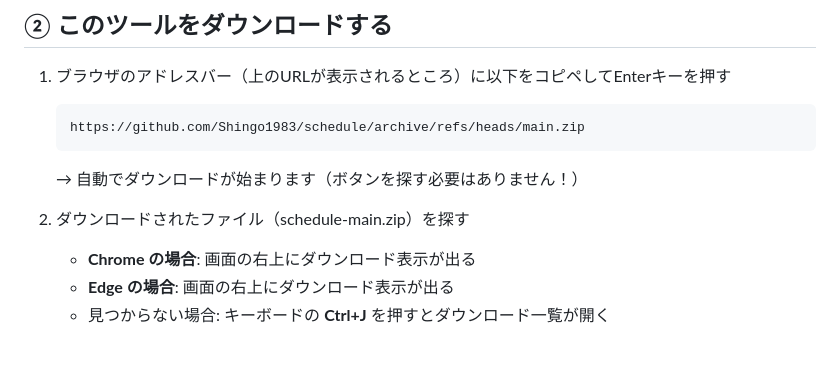
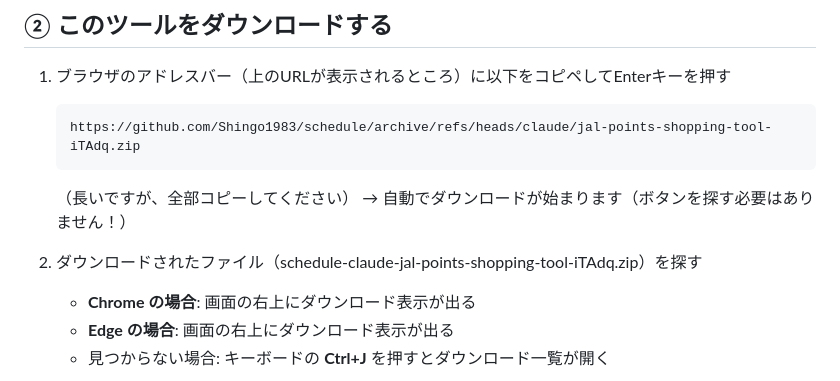
Before and after one commit to Shingo1983/schedule, a Markdown page: SETUP_GUIDE.md, the part around the change. Drawn GitHub-style; blank space fills up the shorter version.

Commit message:
Fix download URL to point to feature branch instead of main
The main branch only has README and time reports.
The actual tool code is on the feature branch.

https://claude.ai/code/session_0193TcYftxcbSSWgRqurRYwY

````diff
--- a/SETUP_GUIDE.md
+++ b/SETUP_GUIDE.md
@@ -63,11 +63,12 @@
 
 1. ブラウザのアドレスバー（上のURLが表示されるところ）に以下をコピペしてEnterキーを押す
    ```
-   https://github.com/Shingo1983/schedule/archive/refs/heads/main.zip
+   https://github.com/Shingo1983/schedule/archive/refs/heads/claude/jal-points-shopping-tool-iTAdq.zip
    ```
+   （長いですが、全部コピーしてください）
    → 自動でダウンロードが始まります（ボタンを探す必要はありません！）
 
-2. ダウンロードされたファイル（schedule-main.zip）を探す
+2. ダウンロードされたファイル（schedule-claude-jal-points-shopping-tool-iTAdq.zip）を探す
    - **Chrome の場合**: 画面の右上にダウンロード表示が出る
    - **Edge の場合**: 画面の右上にダウンロード表示が出る
    - 見つからない場合: キーボードの **Ctrl+J** を押すとダウンロード一覧が開く
````
